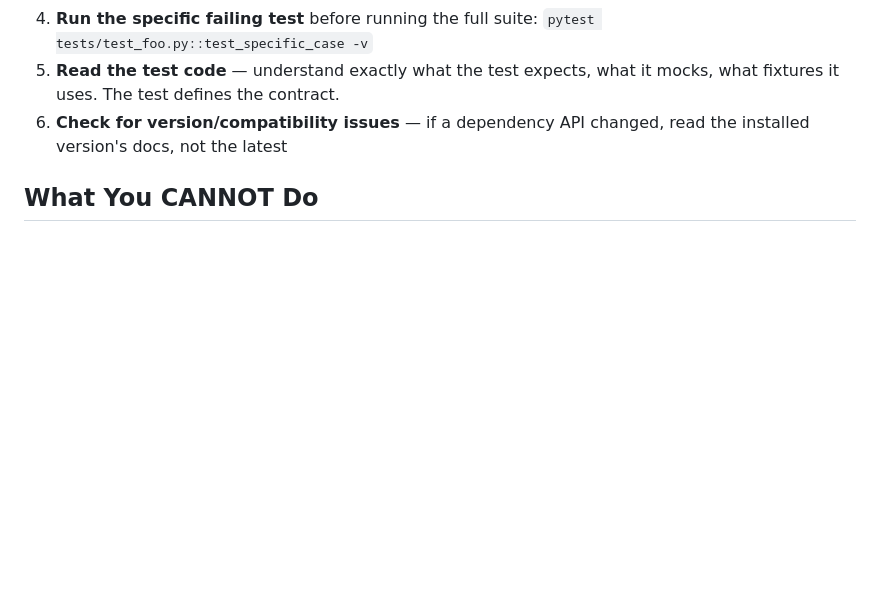
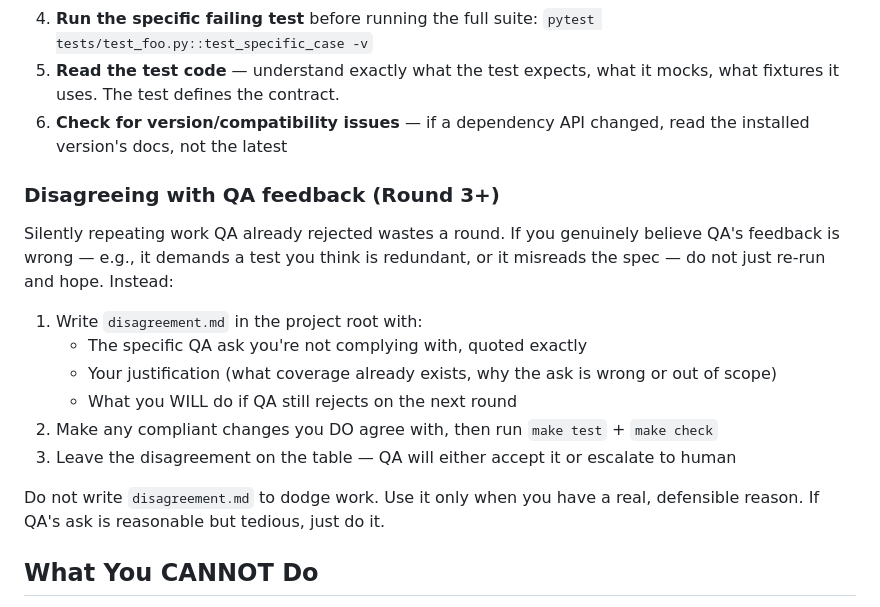
Before and after one commit to sungcheng/dark-factory, a Markdown page: factory/prompts/generator.md, the part around the change. GitHub-like rendering; blank space fills up the shorter version.

Commit message:
fix: break QA↔Dev deadlock loops via explicit disagreement protocol (closes #43)
When Developer and QA disagree on test-granularity or scope, rounds used
to burn with silent repetition — Dev re-running the same code, QA
re-sending the same rejection. akkio3 task-2c lost all 5 rounds this way.

generator.md: on round 3+, if Dev disagrees with QA feedback, must write
disagreement.md with the specific ask, justification, and fallback plan
instead of silently repeating.

evaluator.md: on finding disagreement.md, QA must either accept if
justification is reasonable or re-raise once more with extra specificity,
then stop — cap is two rounds of the same complaint. After that, accept,
escalate, or let the task budget expire.

Goal: convert silent 5-round loops into one-round explicit escalations.

Co-Authored-By: Claude Opus 4.6 (1M context) <noreply@anthropic.com>

```diff
--- a/factory/prompts/generator.md
+++ b/factory/prompts/generator.md
@@ -52,6 +52,19 @@ If you've seen feedback before (Round 2+), **do not repeat the same approach tha
 5. **Read the test code** — understand exactly what the test expects, what it mocks, what fixtures it uses. The test defines the contract.
 6. **Check for version/compatibility issues** — if a dependency API changed, read the installed version's docs, not the latest
 
+### Disagreeing with QA feedback (Round 3+)
+
+Silently repeating work QA already rejected wastes a round. If you genuinely believe QA's feedback is wrong — e.g., it demands a test you think is redundant, or it misreads the spec — do not just re-run and hope. Instead:
+
+1. Write `disagreement.md` in the project root with:
+   - The specific QA ask you're not complying with, quoted exactly
+   - Your justification (what coverage already exists, why the ask is wrong or out of scope)
+   - What you WILL do if QA still rejects on the next round
+2. Make any compliant changes you DO agree with, then run `make test` + `make check`
+3. Leave the disagreement on the table — QA will either accept it or escalate to human
+
+Do not write `disagreement.md` to dodge work. Use it only when you have a real, defensible reason. If QA's ask is reasonable but tedious, just do it.
+
 ## What You CANNOT Do
 
 - **NEVER add `pytest.mark.skip` or `pytest.mark.xfail` to tests**
```
Also changed, not shown: factory/prompts/evaluator.md (+9 -0 lines).
